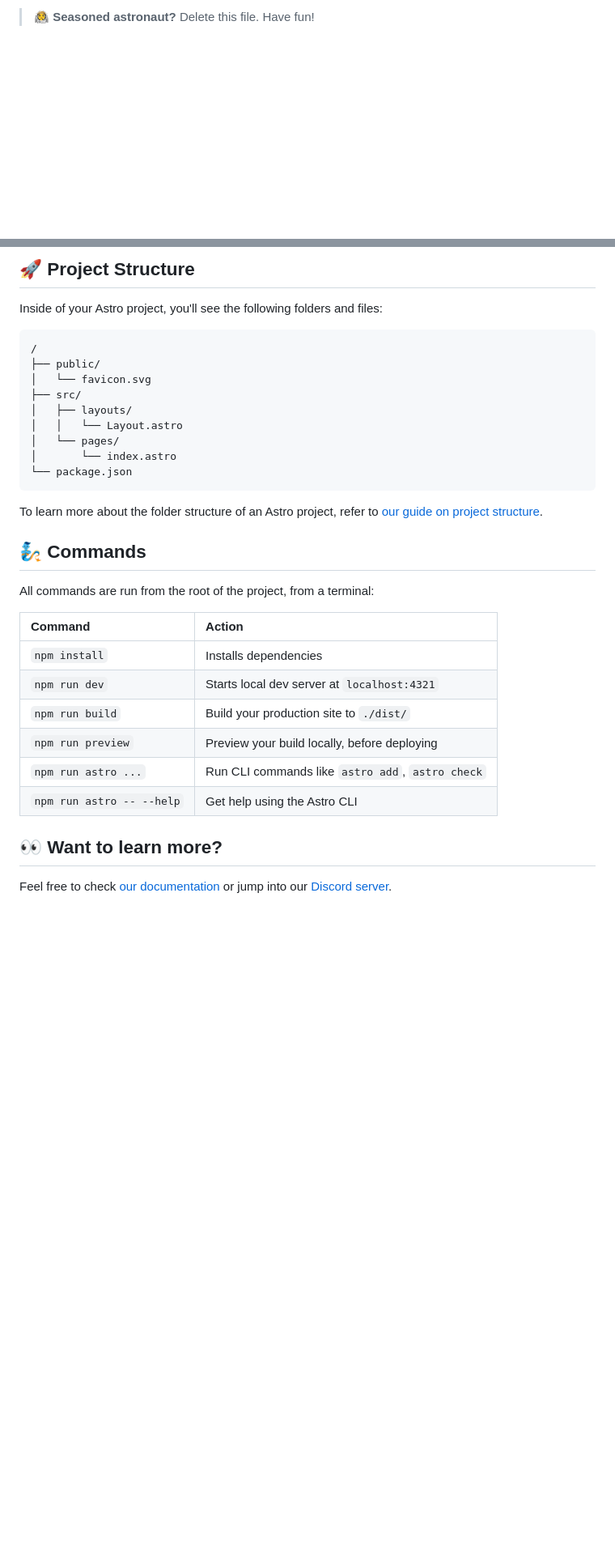
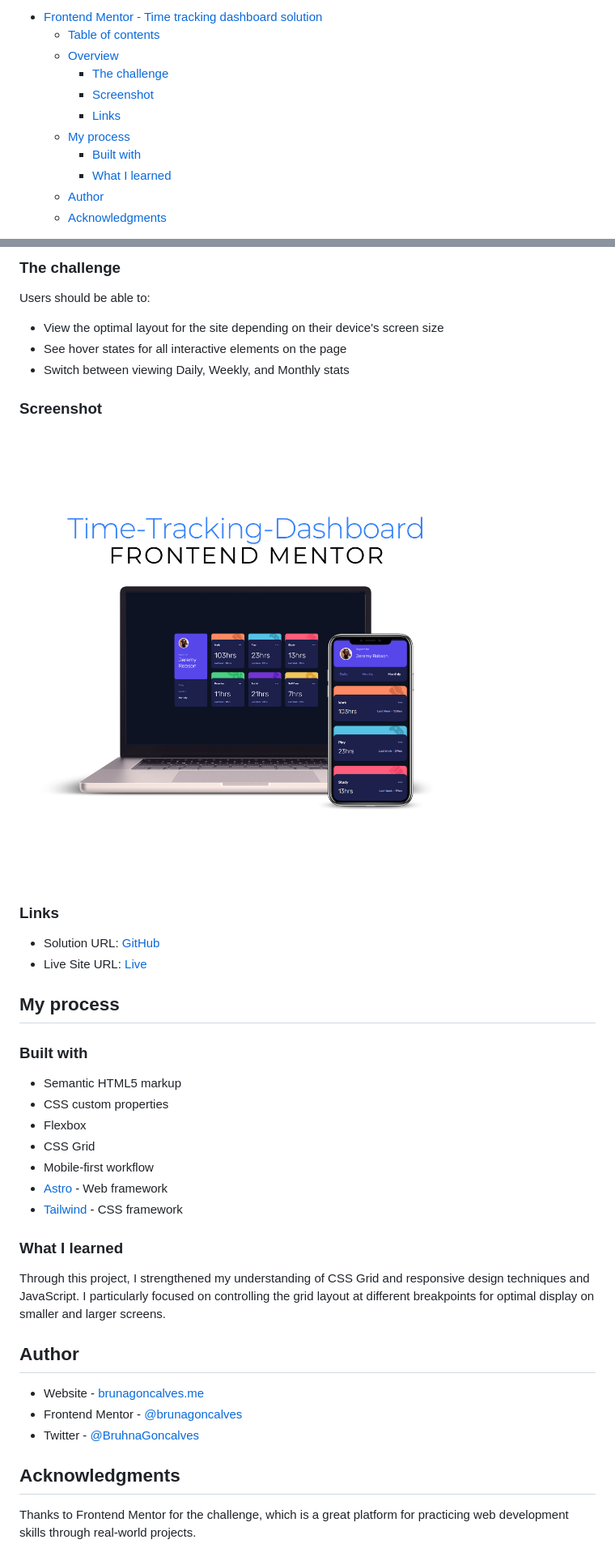
Before and after one commit to brunagoncalves/time-tracking-dashboard, a Markdown page: README.md, 2 parts joined by grey strips. Shown: that part at 81% size. Rendered like a GitHub page; pictures changed too: screens/screen.png (added); blank space fills up the shorter version.

Commit message:
Changed README, added screen

````diff
--- a/README.md
+++ b/README.md
@@ -10,3 +6,13 @@ npm create astro@latest -- --template basics
 
-> 🧑‍🚀 **Seasoned astronaut?** Delete this file. Have fun!
+- [Frontend Mentor - Time tracking dashboard solution](#frontend-mentor---time-tracking-dashboard-solution)
+  - [Table of contents](#table-of-contents)
+  - [Overview](#overview)
+    - [The challenge](#the-challenge)
+    - [Screenshot](#screenshot)
+    - [Links](#links)
+  - [My process](#my-process)
+    - [Built with](#built-with)
+    - [What I learned](#what-i-learned)
+  - [Author](#author)
+  - [Acknowledgments](#acknowledgments)
 
@@ -14,35 +20,43 @@ npm create astro@latest -- --template basics
 
-## 🚀 Project Structure
+### The challenge
 
-Inside of your Astro project, you'll see the following folders and files:
+Users should be able to:
 
-```text
-/
-├── public/
-│   └── favicon.svg
-├── src/
-│   ├── layouts/
-│   │   └── Layout.astro
-│   └── pages/
-│       └── index.astro
-└── package.json
-```
+- View the optimal layout for the site depending on their device's screen size
+- See hover states for all interactive elements on the page
+- Switch between viewing Daily, Weekly, and Monthly stats
 
-To learn more about the folder structure of an Astro project, refer to [our guide on project structure](https://docs.astro.build/en/basics/project-structure/).
+### Screenshot
 
-## 🧞 Commands
+![](screens/screen.png)
 
-All commands are run from the root of the project, from a terminal:
+### Links
 
-| Command                   | Action                                           |
-| :------------------------ | :----------------------------------------------- |
-| `npm install`             | Installs dependencies                            |
-| `npm run dev`             | Starts local dev server at `localhost:4321`      |
-| `npm run build`           | Build your production site to `./dist/`          |
-| `npm run preview`         | Preview your build locally, before deploying     |
-| `npm run astro ...`       | Run CLI commands like `astro add`, `astro check` |
-| `npm run astro -- --help` | Get help using the Astro CLI                     |
+- Solution URL: [GitHub](https://your-solution-url.com)
+- Live Site URL: [Live](https://your-live-site-url.com)
 
-## 👀 Want to learn more?
+## My process
 
-Feel free to check [our documentation](https://docs.astro.build) or jump into our [Discord server](https://astro.build/chat).
+### Built with
+
+- Semantic HTML5 markup
+- CSS custom properties
+- Flexbox
+- CSS Grid
+- Mobile-first workflow
+- [Astro](https://astro.build/) - Web framework
+- [Tailwind](https://tailwindcss.com/) - CSS framework
+
+### What I learned
+
+Through this project, I strengthened my understanding of CSS Grid and responsive design techniques and JavaScript. I particularly focused on controlling the grid layout at different breakpoints for optimal display on smaller and larger screens.
+
+## Author
+
+- Website - [brunagoncalves.me](https://brunagoncalves.me)
+- Frontend Mentor - [@brunagoncalves](https://www.frontendmentor.io/profile/brunagoncalves)
+- Twitter - [@BruhnaGoncalves](https://twitter.com/BruhnaGoncalves)
+
+## Acknowledgments
+
+Thanks to Frontend Mentor for the challenge, which is a great platform for practicing web development skills through real-world projects.
````
Also changed, not shown: other parts of README.md (+4 -8 lines).
